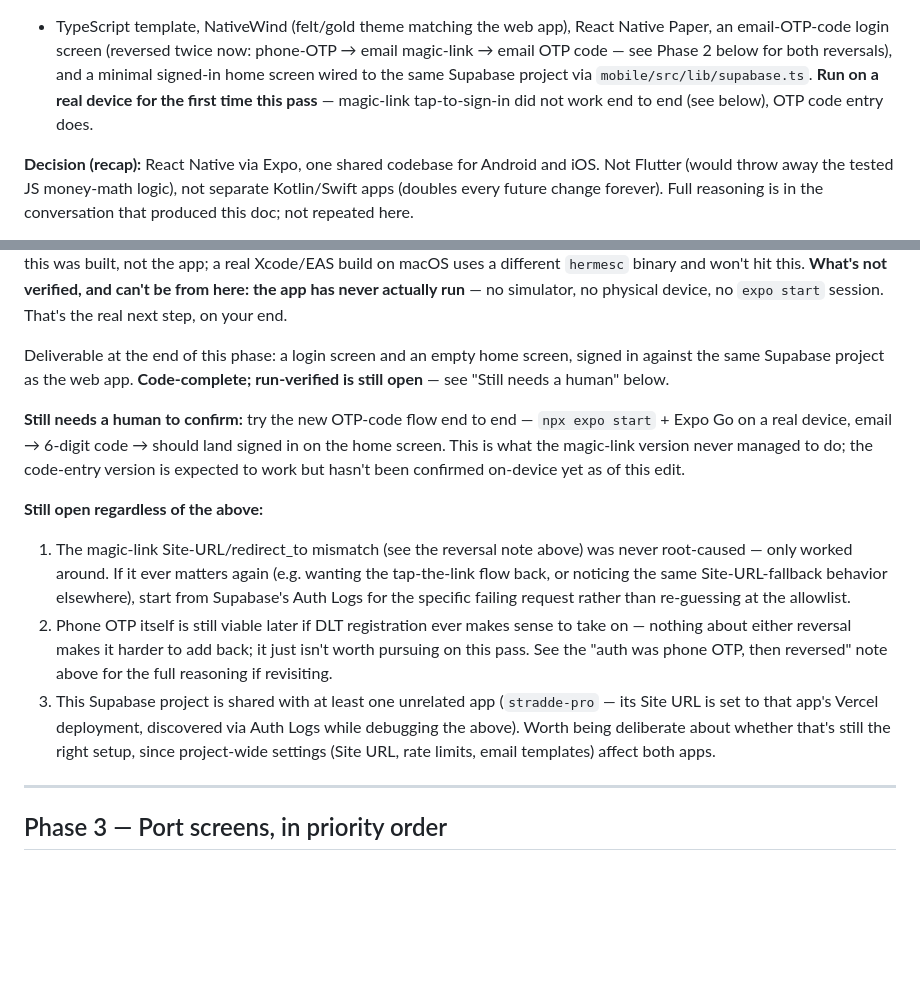
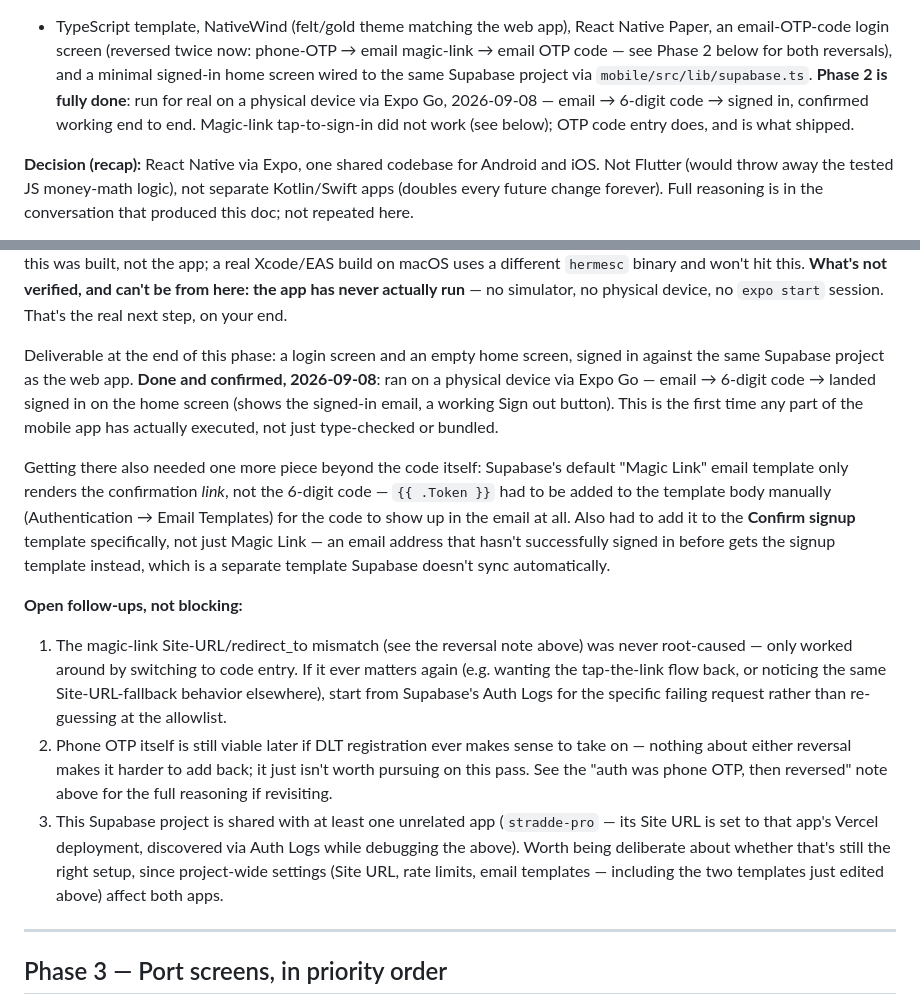
Before and after one commit to LaksUX/Stradde-Pro, a Markdown page: docs/MOBILE_MIGRATION_PLAN.md, 2 parts joined by grey strips. GitHub-like rendering; blank space fills up the shorter version.

Commit message:
Close out Phase 2: OTP-code sign-in confirmed working on a real device
Ran npx expo start + Expo Go on a physical device for the first time
this migration: email -> 6-digit code -> signed in on the home screen,
confirmed end to end. Also documents the email-template gotcha that
was blocking it (Magic Link and Confirm signup templates both needed
{{ .Token }} added manually to render the code).

Co-Authored-By: Claude Sonnet 5 <noreply@anthropic.com>
Claude-Session: https://claude.ai/code/session_01Rpyf6NdGTRYV338QEDuJCE

```diff
--- a/docs/MOBILE_MIGRATION_PLAN.md
+++ b/docs/MOBILE_MIGRATION_PLAN.md
@@ -18,9 +18,10 @@ any more. **Phase 2's skeleton is built** (`mobile/`, same repo): expo-router
 React Native Paper, an email-OTP-code login screen (reversed twice now:
 phone-OTP → email magic-link → email OTP code — see Phase 2 below for both
 reversals), and a minimal signed-in home screen wired to the same Supabase
-project via `mobile/src/lib/supabase.ts`. **Run on a real device for the
-first time this pass** — magic-link tap-to-sign-in did not work end to end
-(see below), OTP code entry does.
+project via `mobile/src/lib/supabase.ts`. **Phase 2 is fully done**: run for
+real on a physical device via Expo Go, 2026-09-08 — email → 6-digit code →
+signed in, confirmed working end to end. Magic-link tap-to-sign-in did not
+work (see below); OTP code entry does, and is what shipped.
 
 **Decision (recap):** React Native via Expo, one shared codebase for Android and
 iOS. Not Flutter (would throw away the tested JS money-math logic), not separate
@@ -393,23 +394,30 @@ this. **What's not verified, and can't be from here: the app has never
 actually run** — no simulator, no physical device, no `expo start` session.
 That's the real next step, on your end.
 
-Deliverable at the end of this phase: a login screen and an empty home screen,
-signed in against the same Supabase project as the web app. **Code-complete;
-run-verified is still open** — see "Still needs a human" below.
+Deliverable at the end of this phase: a login screen and an empty home
+screen, signed in against the same Supabase project as the web app.
+**Done and confirmed, 2026-09-08**: ran on a physical device via Expo Go —
+email → 6-digit code → landed signed in on the home screen (shows the
+signed-in email, a working Sign out button). This is the first time any
+part of the mobile app has actually executed, not just type-checked or
+bundled.
 
-**Still needs a human to confirm:** try the new OTP-code flow end to end —
-`npx expo start` + Expo Go on a real device, email → 6-digit code → should
-land signed in on the home screen. This is what the magic-link version
-never managed to do; the code-entry version is expected to work but hasn't
-been confirmed on-device yet as of this edit.
+Getting there also needed one more piece beyond the code itself: Supabase's
+default "Magic Link" email template only renders the confirmation *link*,
+not the 6-digit code — `{{ .Token }}` had to be added to the template body
+manually (Authentication → Email Templates) for the code to show up in the
+email at all. Also had to add it to the **Confirm signup** template
+specifically, not just Magic Link — an email address that hasn't
+successfully signed in before gets the signup template instead, which is a
+separate template Supabase doesn't sync automatically.
 
-**Still open regardless of the above:**
+**Open follow-ups, not blocking:**
 1. The magic-link Site-URL/redirect_to mismatch (see the reversal note
-   above) was never root-caused — only worked around. If it ever matters
-   again (e.g. wanting the tap-the-link flow back, or noticing the same
-   Site-URL-fallback behavior elsewhere), start from Supabase's Auth Logs
-   for the specific failing request rather than re-guessing at the
-   allowlist.
+   above) was never root-caused — only worked around by switching to code
+   entry. If it ever matters again (e.g. wanting the tap-the-link flow back,
+   or noticing the same Site-URL-fallback behavior elsewhere), start from
+   Supabase's Auth Logs for the specific failing request rather than
+   re-guessing at the allowlist.
 2. Phone OTP itself is still viable later if DLT registration ever makes
    sense to take on — nothing about either reversal makes it harder to add
    back; it just isn't worth pursuing on this pass. See the "auth was phone
@@ -418,7 +426,8 @@ been confirmed on-device yet as of this edit.
    (`stradde-pro` — its Site URL is set to that app's Vercel deployment,
    discovered via Auth Logs while debugging the above). Worth being
    deliberate about whether that's still the right setup, since project-wide
-   settings (Site URL, rate limits, email templates) affect both apps.
+   settings (Site URL, rate limits, email templates — including the two
+   templates just edited above) affect both apps.
 
 ---
 
```
